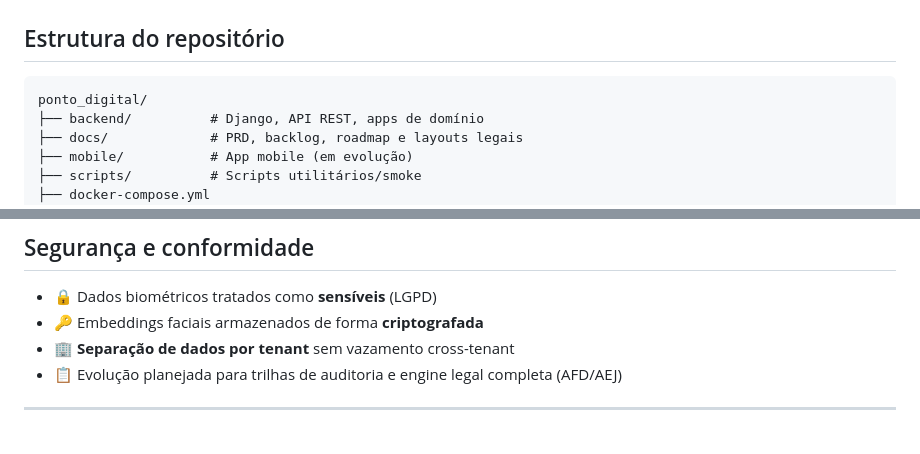
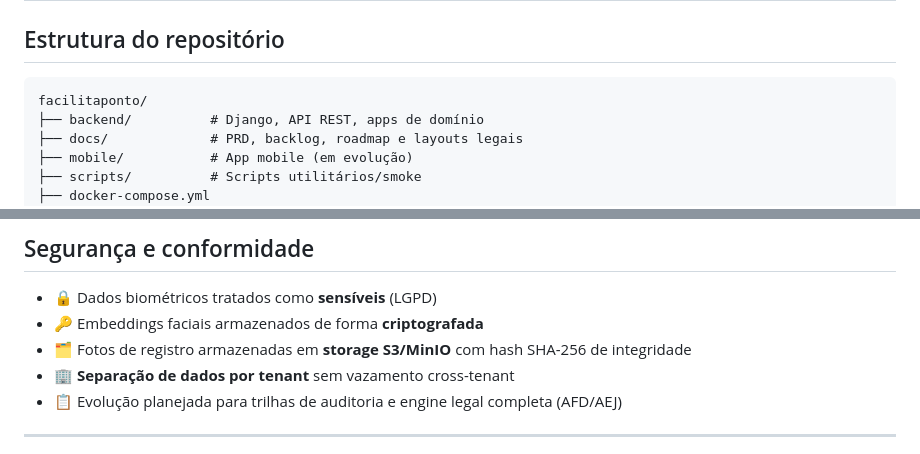
Before and after one commit to melojrx/facilitaponto, a Markdown page: README.md, 2 parts joined by grey strips. Rendered like a GitHub page.

````diff
--- a/README.md
+++ b/README.md
@@ -85,7 +94,7 @@ O projeto está organizado para evoluir em três frentes:
 ## Estrutura do repositório
 
 ```text
-ponto_digital/
+facilitaponto/
 ├── backend/          # Django, API REST, apps de domínio
 ├── docs/             # PRD, backlog, roadmap e layouts legais
 ├── mobile/           # App mobile (em evolução)
@@ -214,6 +231,7 @@ make smoke-dev001  # Validação técnica DEV-001
 
 - 🔒 Dados biométricos tratados como **sensíveis** (LGPD)
 - 🔑 Embeddings faciais armazenados de forma **criptografada**
+- 🗂️ Fotos de registro armazenadas em **storage S3/MinIO** com hash SHA-256 de integridade
 - 🏢 **Separação de dados por tenant** sem vazamento cross-tenant
 - 📋 Evolução planejada para trilhas de auditoria e engine legal completa (AFD/AEJ)
 
````
Also changed, not shown: other parts of README.md (+22 -5 lines), docs/DEV_ROADMAP.md (+10 -5 lines), docs/PRODUCT_BACKLOG.md (+10 -2 lines).
